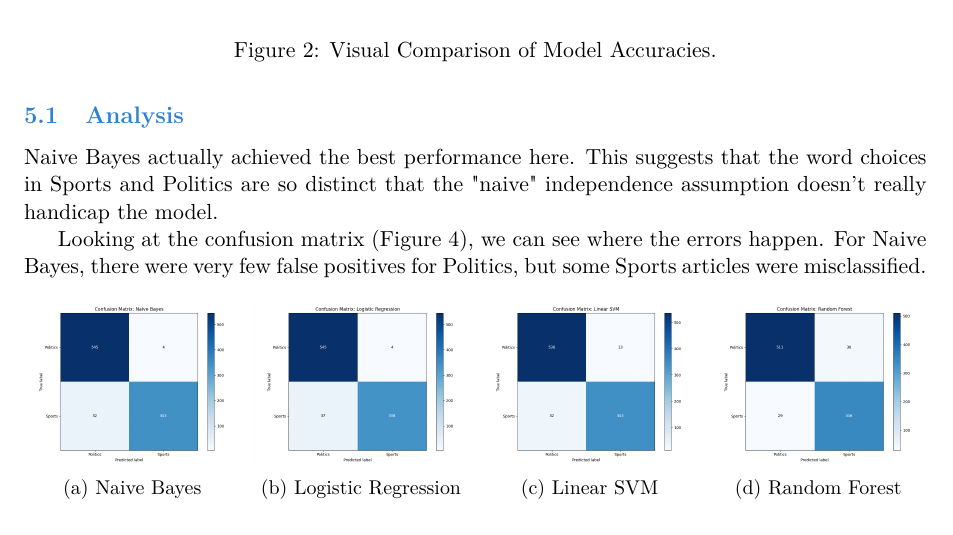
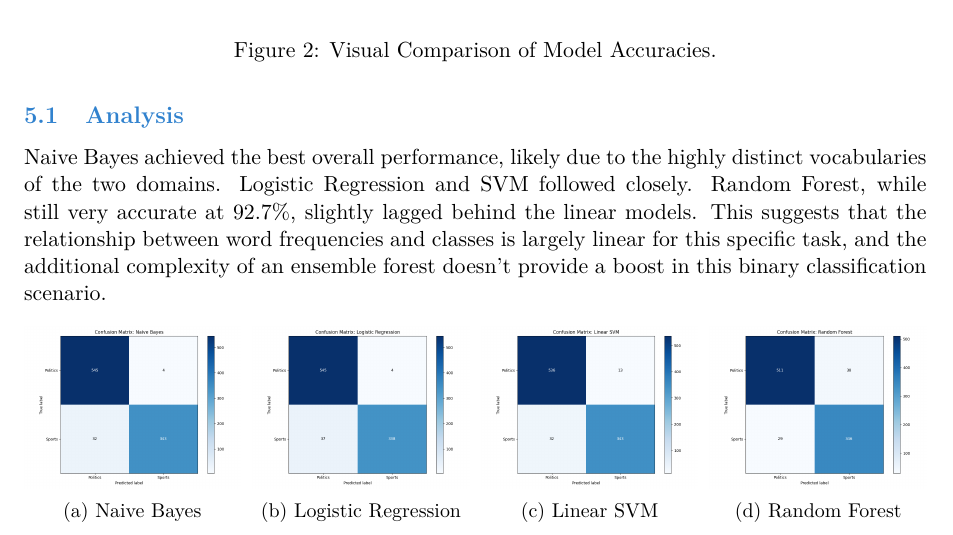
Before and after one commit to Arnesh03/NLU-Assignment-Problem-4, a LaTeX document (M25CSE008_prob4.tex): part of page 4 of 5, cut so that both start at the same text. Compiled offline with pdfLaTeX.

Commit message:
Update LaTeX analysis for Random Forest

```diff
--- a/M25CSE008_prob4.tex
+++ b/M25CSE008_prob4.tex
@@ -185,9 +185,7 @@ The models were evaluated using an 80/20 train-test split. The performance metri
 \end{figure}
 
 \subsection{Analysis}
-Naive Bayes actually achieved the best performance here. This suggests that the word choices in Sports and Politics are so distinct that the "naive" independence assumption doesn't really handicap the model.
-
-Looking at the confusion matrix (Figure 4), we can see where the errors happen. For Naive Bayes, there were very few false positives for Politics, but some Sports articles were misclassified.
+Naive Bayes achieved the best overall performance, likely due to the highly distinct vocabularies of the two domains. Logistic Regression and SVM followed closely. Random Forest, while still very accurate at 92.7\%, slightly lagged behind the linear models. This suggests that the relationship between word frequencies and classes is largely linear for this specific task, and the additional complexity of an ensemble forest doesn't provide a boost in this binary classification scenario.
 
 \begin{figure}[H]
     \centering
```
